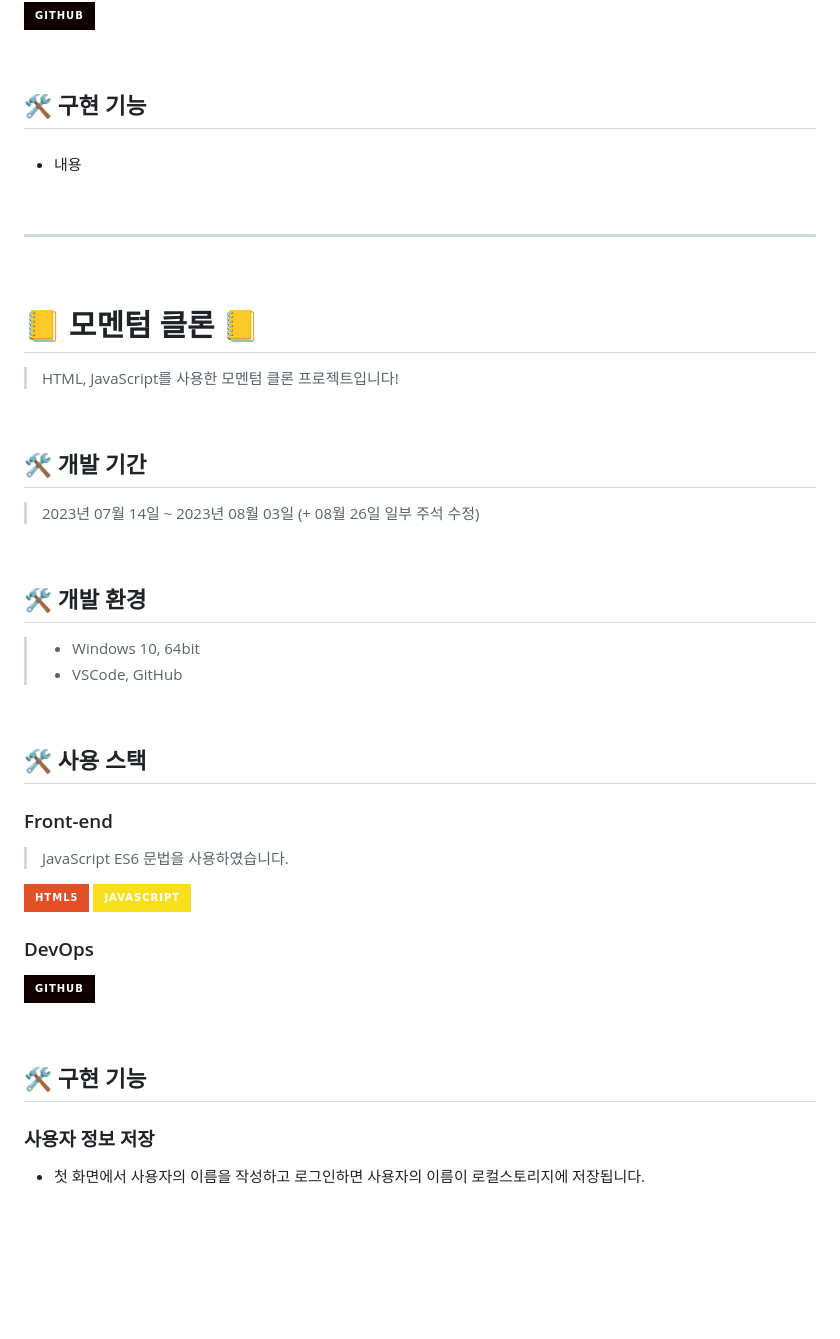
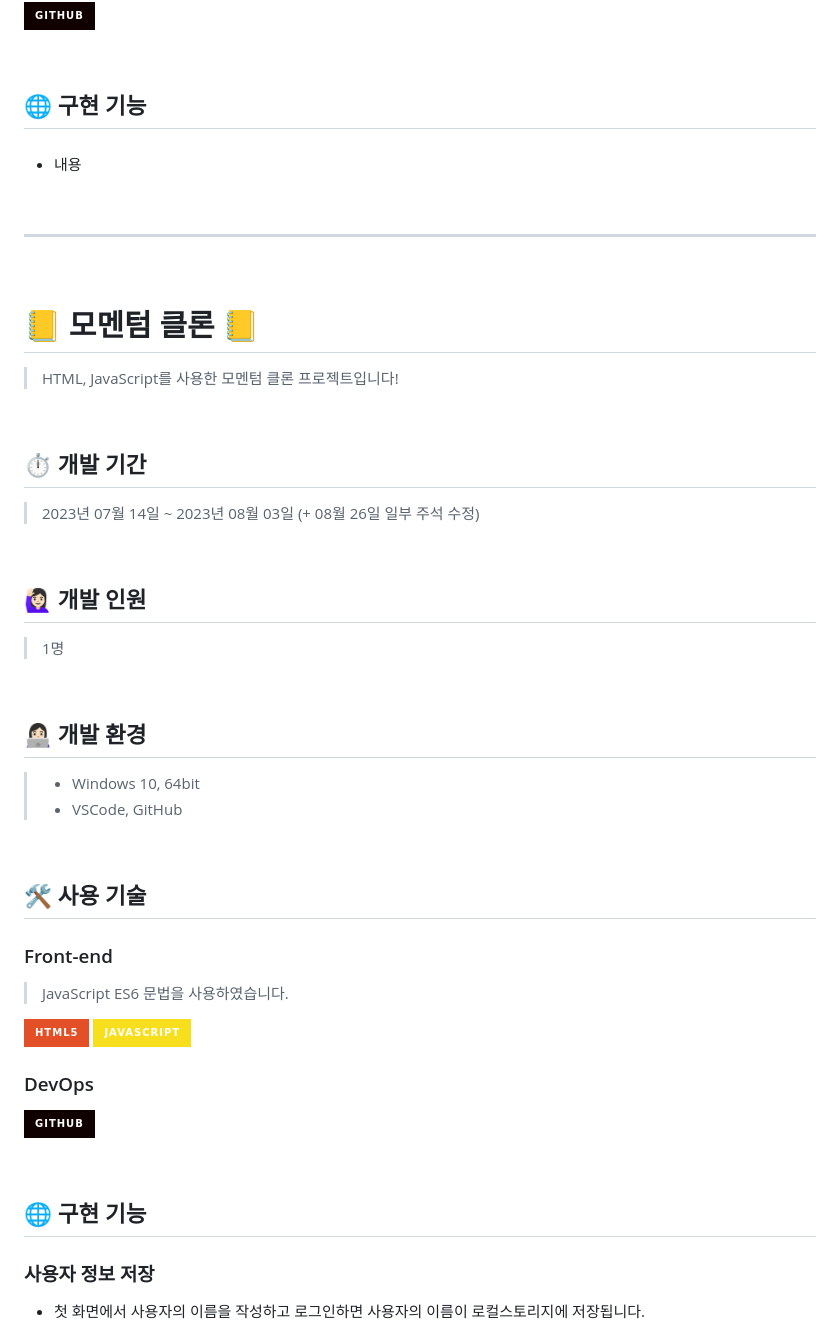
Before and after one commit to Yeon-seong/FrontEnd_Project, a Markdown page: README.md, the part around one of its changes. Drawn GitHub-style; badges without logos; blank space fills up the shorter version.

```diff
--- a/README.md
+++ b/README.md
@@ -68,7 +76,7 @@
   </p>
 <br>
 
-## 🛠 구현 기능
+## 🌐 구현 기능
 ###
 * 내용
 <br>
@@ -81,17 +89,21 @@
 > HTML, JavaScript를 사용한 모멘텀 클론 프로젝트입니다!
 <br>
 
-## 🛠 개발 기간
+## ⏱ 개발 기간
 > 2023년 07월 14일 ~ 2023년 08월 03일
   (+ 08월 26일 일부 주석 수정)
 <br>
 
-## 🛠 개발 환경
+## 🙋🏻‍♀️ 개발 인원
+> 1명
+<br>
+
+## 👩🏻‍💻 개발 환경
 > * Windows 10, 64bit
 > * VSCode, GitHub
 <br>
 
-## 🛠 사용 스택
+## 🛠 사용 기술
 ### Front-end
 > JavaScript ES6 문법을 사용하였습니다.
   <p>
@@ -108,7 +120,7 @@
   </p>
 <br>
 
-## 🛠 구현 기능
+## 🌐 구현 기능
 ### 사용자 정보 저장
 * 첫 화면에서 사용자의 이름을 작성하고 로그인하면
   사용자의 이름이 로컬스토리지에 저장됩니다.
```
Also changed, not shown: other parts of README.md (+15 -7 lines).
